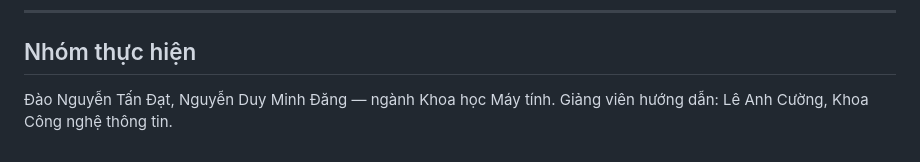
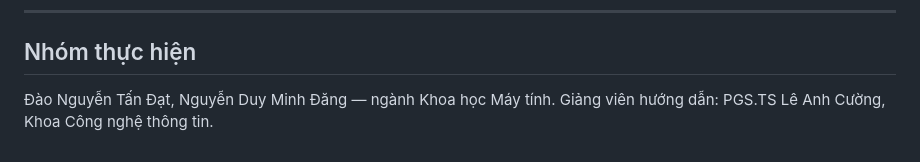
Before and after one commit to tandat-dao/vn-legal-graphrag, a Markdown page: README.md, the part around the change. GitHub-like rendering.

Commit message:
Update instructor name in README.md

```diff
--- a/README.md
+++ b/README.md
@@ -354,4 +354,4 @@ Kết quả đánh giá của hai bản là **như nhau** vì mọi số liệu
 ## Nhóm thực hiện
 
 Đào Nguyễn Tấn Đạt, Nguyễn Duy Minh Đăng — ngành Khoa học Máy tính.
-Giảng viên hướng dẫn: Lê Anh Cường, Khoa Công nghệ thông tin.
+Giảng viên hướng dẫn: PGS.TS Lê Anh Cường, Khoa Công nghệ thông tin.
```
